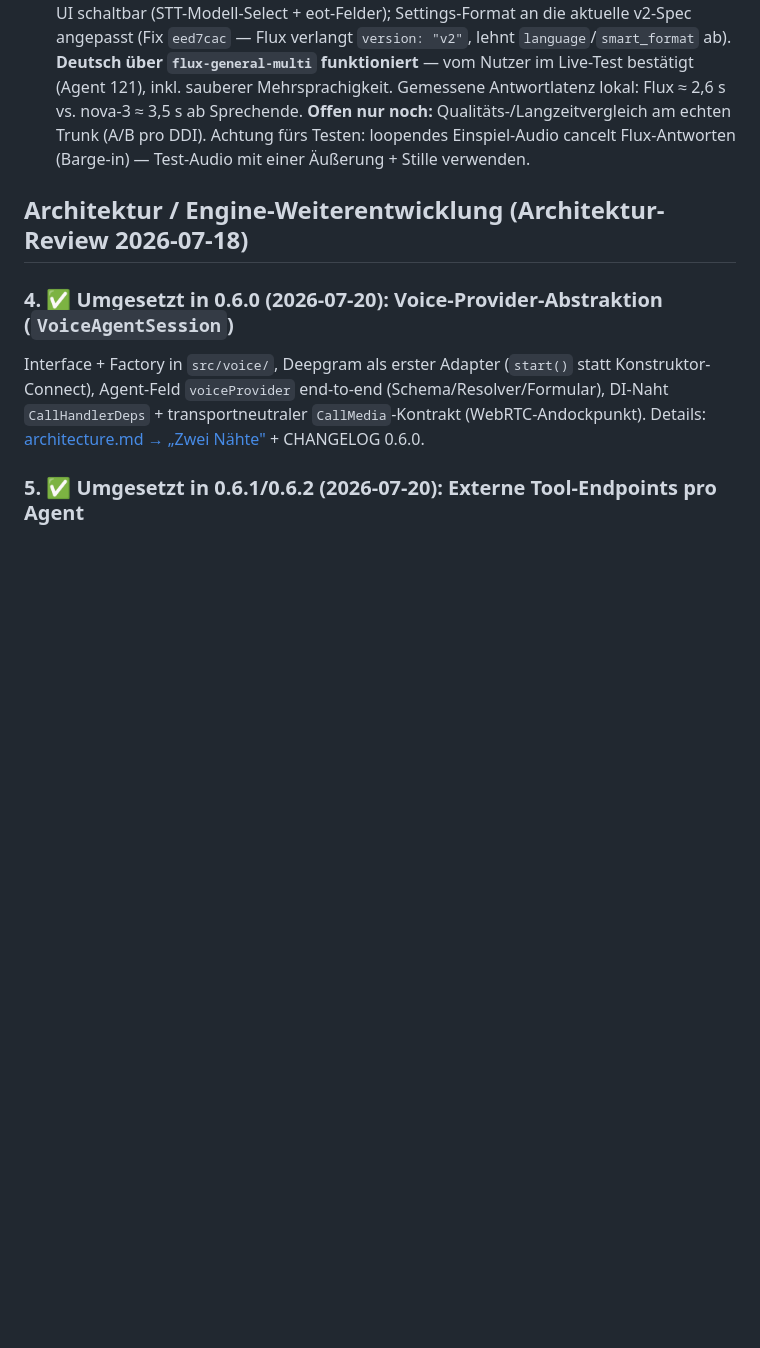
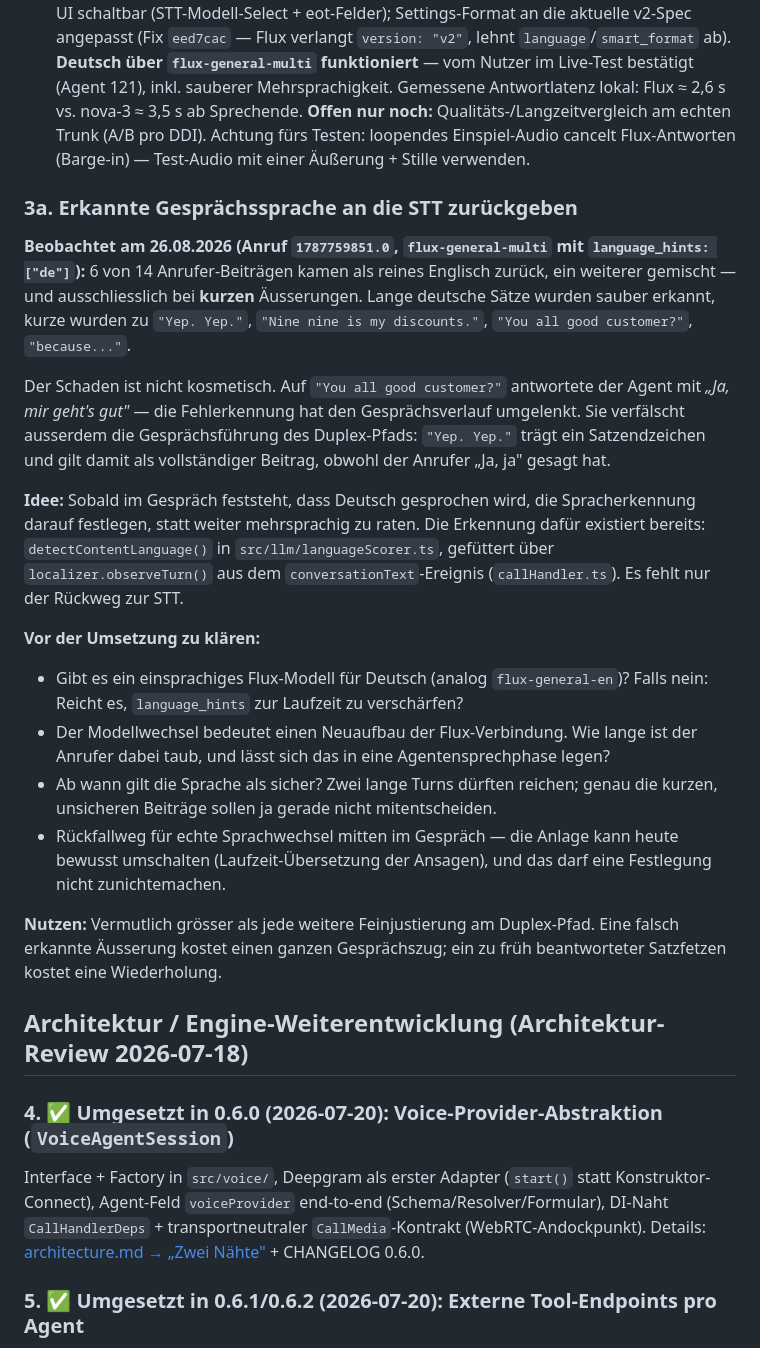
Before and after one commit to JUNGHERZ/Voice-Office-Hub, a Markdown page: docs/backlog.md, the part around the change. Drawn GitHub-style; blank space fills up the shorter version.

Commit message:
docs(backlog): note feeding the detected conversation language back to the STT

```diff
--- a/docs/backlog.md
+++ b/docs/backlog.md
@@ -57,6 +57,22 @@ Der Tauschpunkt existiert seit 0.7.0 bereits: Der Sprach-Prior greift **vor** de
 - **Empfehlung:** **Erst die funktionalen Stufen (Persistenz, Tools/Transfer, Summary) finalisieren**, dann Flux als gezielten A/B-Test gegen nova-3 — sofern sich Turn-Taking als Schwachpunkt zeigt. Aktuell antwortet der Agent zuverlässig, also kein Blocker. (Eigene `.env`-Schalter `LISTEN_MODEL`
   + eot-Werte machen den A/B-Test billig.)
 - **Status 2026-07-20 (0.6.0): weitgehend beantwortet.** Flux ist pro Agent über die Admin-UI schaltbar (STT-Modell-Select + eot-Felder); Settings-Format an die aktuelle v2-Spec angepasst (Fix `eed7cac` — Flux verlangt `version: "v2"`, lehnt `language`/`smart_format` ab). **Deutsch über `flux-general-multi` funktioniert** — vom Nutzer im Live-Test bestätigt (Agent 121), inkl. sauberer Mehrsprachigkeit. Gemessene Antwortlatenz lokal: Flux ≈ 2,6 s vs. nova-3 ≈ 3,5 s ab Sprechende. **Offen nur noch:** Qualitäts-/Langzeitvergleich am echten Trunk (A/B pro DDI). Achtung fürs Testen: loopendes Einspiel-Audio cancelt Flux-Antworten (Barge-in) — Test-Audio mit einer Äußerung + Stille verwenden.
+
+### 3a. Erkannte Gesprächssprache an die STT zurückgeben
+
+**Beobachtet am 26.08.2026 (Anruf `1787759851.0`, `flux-general-multi` mit `language_hints: ["de"]`):** 6 von 14 Anrufer-Beiträgen kamen als reines Englisch zurück, ein weiterer gemischt — und ausschliesslich bei **kurzen** Äusserungen. Lange deutsche Sätze wurden sauber erkannt, kurze wurden zu `"Yep. Yep."`, `"Nine nine is my discounts."`, `"You all good customer?"`, `"because..."`.
+
+Der Schaden ist nicht kosmetisch. Auf `"You all good customer?"` antwortete der Agent mit *„Ja, mir geht's gut"* — die Fehlerkennung hat den Gesprächsverlauf umgelenkt. Sie verfälscht ausserdem die Gesprächsführung des Duplex-Pfads: `"Yep. Yep."` trägt ein Satzendzeichen und gilt damit als vollständiger Beitrag, obwohl der Anrufer „Ja, ja" gesagt hat.
+
+**Idee:** Sobald im Gespräch feststeht, dass Deutsch gesprochen wird, die Spracherkennung darauf festlegen, statt weiter mehrsprachig zu raten. Die Erkennung dafür existiert bereits: `detectContentLanguage()` in `src/llm/languageScorer.ts`, gefüttert über `localizer.observeTurn()` aus dem `conversationText`-Ereignis (`callHandler.ts`). Es fehlt nur der Rückweg zur STT.
+
+**Vor der Umsetzung zu klären:**
+- Gibt es ein einsprachiges Flux-Modell für Deutsch (analog `flux-general-en`)? Falls nein: Reicht es, `language_hints` zur Laufzeit zu verschärfen?
+- Der Modellwechsel bedeutet einen Neuaufbau der Flux-Verbindung. Wie lange ist der Anrufer dabei taub, und lässt sich das in eine Agentensprechphase legen?
+- Ab wann gilt die Sprache als sicher? Zwei lange Turns dürften reichen; genau die kurzen, unsicheren Beiträge sollen ja gerade nicht mitentscheiden.
+- Rückfallweg für echte Sprachwechsel mitten im Gespräch — die Anlage kann heute bewusst umschalten (Laufzeit-Übersetzung der Ansagen), und das darf eine Festlegung nicht zunichtemachen.
+
+**Nutzen:** Vermutlich grösser als jede weitere Feinjustierung am Duplex-Pfad. Eine falsch erkannte Äusserung kostet einen ganzen Gesprächszug; ein zu früh beantworteter Satzfetzen kostet eine Wiederholung.
 
 ## Architektur / Engine-Weiterentwicklung (Architektur-Review 2026-07-18)
 
```
